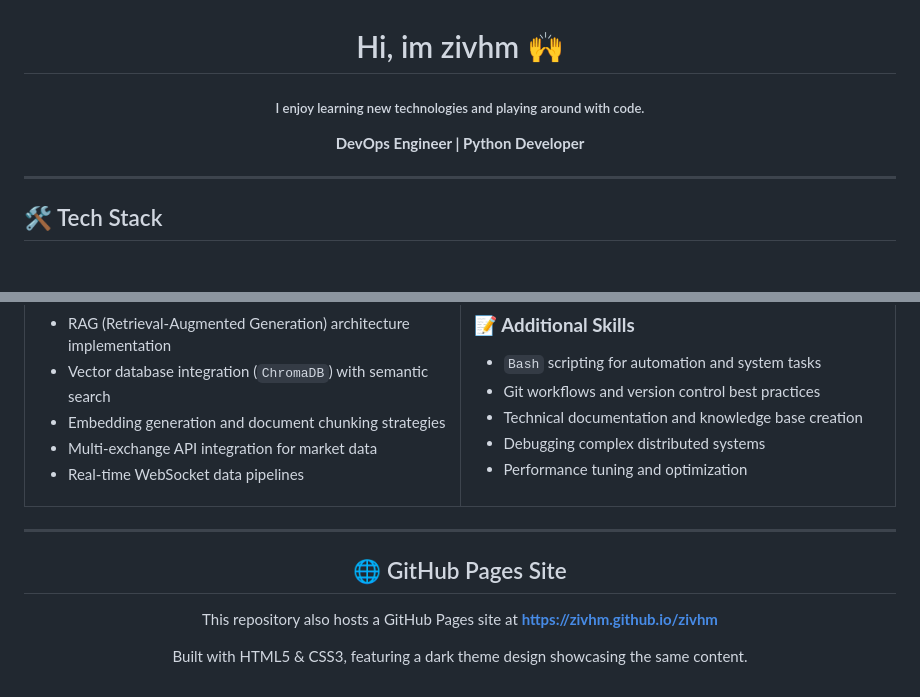
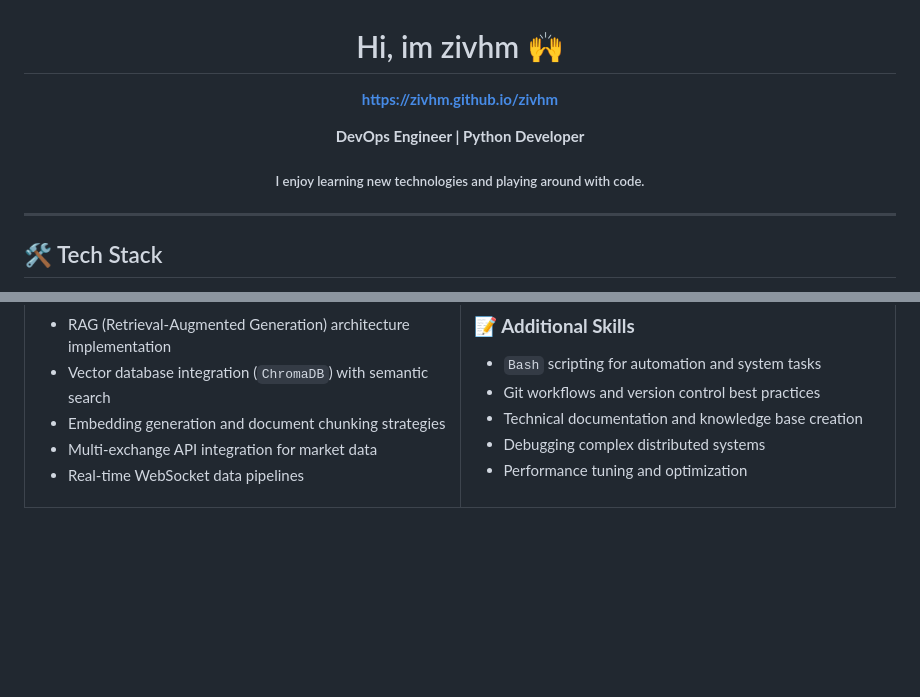
Before and after one commit to zivhm/zivhm, a Markdown page: README.md, 2 parts joined by grey strips. Rendered like a GitHub page; blank space fills up the shorter version.

Commit message:
Revise README with GitHub Pages link and interests
Updated README to emphasize GitHub Pages link and added a section about personal interests.

```diff
--- a/README.md
+++ b/README.md
@@ -2,10 +2,11 @@
 
 # Hi, im zivhm 🙌
 
-##### I enjoy learning new technologies and playing around with code.
+**https://zivhm.github.io/zivhm**
 
 **DevOps Engineer | Python Developer**
 
+##### I enjoy learning new technologies and playing around with code.
 ---
 
 </div>
@@ -146,11 +147,3 @@
 </td>
 </tr>
 </table>
-
----
-
-## 🌐 GitHub Pages Site
-
-This repository also hosts a GitHub Pages site at **https://zivhm.github.io/zivhm**
-
-Built with HTML5 & CSS3, featuring a dark theme design showcasing the same content.
```
